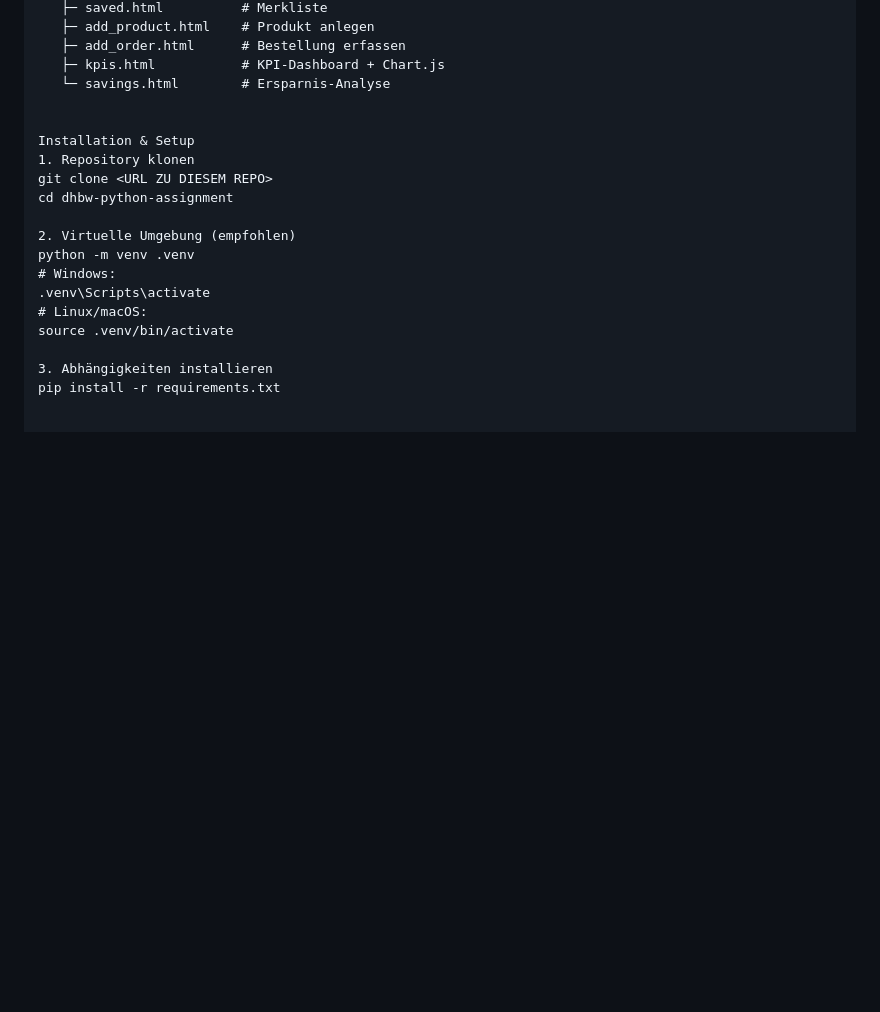
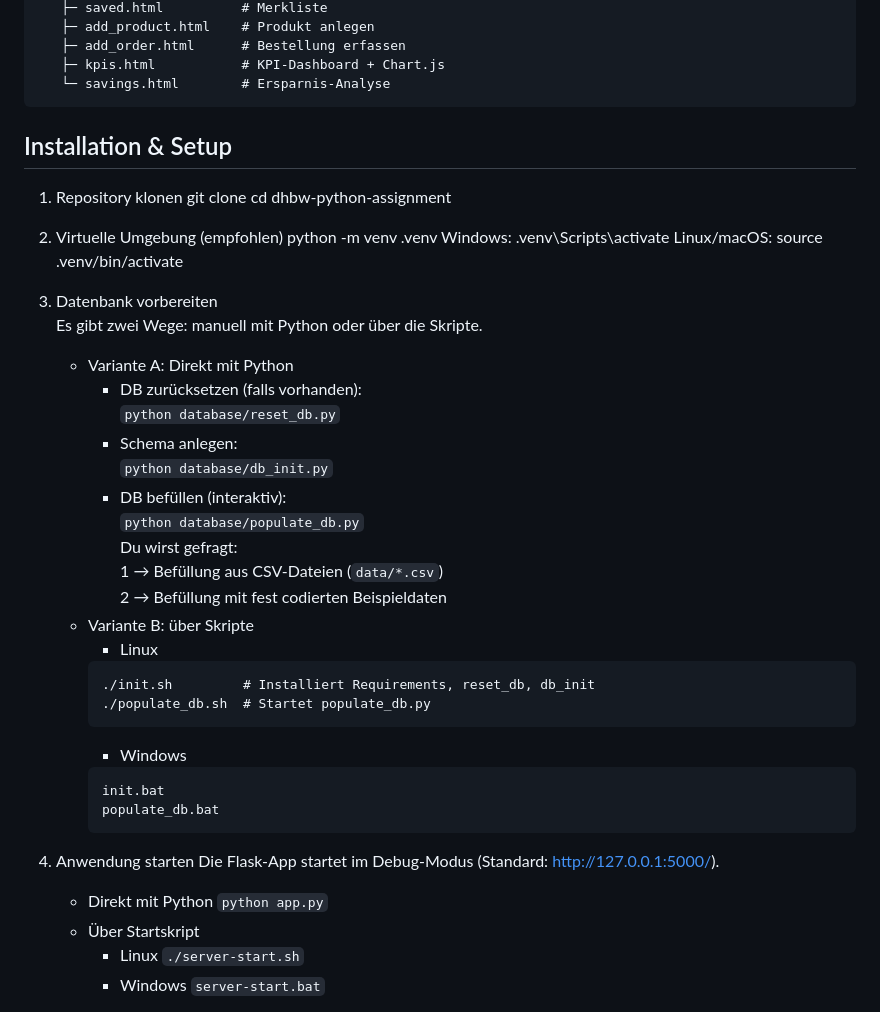
Before and after one commit to EskinosMeister/dhbw-python-assignment, a Markdown page: README.md, the part around the change printed below. Drawn GitHub-style; blank space fills up the shorter version.

Commit message:
Update README.md
Fix some formatting and shorten the text

````diff
--- a/README.md
+++ b/README.md
@@ -120,21 +119,51 @@ dhbw-python-assignment/
    ├─ add_order.html      # Bestellung erfassen
    ├─ kpis.html           # KPI-Dashboard + Chart.js
    └─ savings.html        # Ersparnis-Analyse
+```
 
-
-Installation & Setup
+## Installation & Setup
 1. Repository klonen
 git clone <URL ZU DIESEM REPO>
 cd dhbw-python-assignment
 
 2. Virtuelle Umgebung (empfohlen)
 python -m venv .venv
-# Windows:
+Windows:
 .venv\Scripts\activate
-# Linux/macOS:
+Linux/macOS:
 source .venv/bin/activate
 
-3. Abhängigkeiten installieren
-pip install -r requirements.txt
+3. Datenbank vorbereiten
+Es gibt zwei Wege: manuell mit Python oder über die Skripte.
+    - Variante A: Direkt mit Python
+      - DB zurücksetzen (falls vorhanden):
+        `python database/reset_db.py`
+      - Schema anlegen:
+        `python database/db_init.py`
+      - DB befüllen (interaktiv):
+        `python database/populate_db.py`
+        Du wirst gefragt:
+        1 → Befüllung aus CSV-Dateien (`data/*.csv`)
+        2 → Befüllung mit fest codierten Beispieldaten
+    - Variante B: über Skripte
+      - Linux
+      ```
+      ./init.sh         # Installiert Requirements, reset_db, db_init
+      ./populate_db.sh  # Startet populate_db.py
+      ```
+      - Windows
+      ```
+      init.bat
+      populate_db.bat
+      ```
 
+4. Anwendung starten
+Die Flask-App startet im Debug-Modus (Standard: http://127.0.0.1:5000/).
+    - Direkt mit Python
+      ```python app.py```
+    - Über Startskript
+      - Linux
+        ```./server-start.sh```
+      - Windows
+        ```server-start.bat```
 
````
Also changed, not shown: other parts of README.md (+8 -192 lines).
